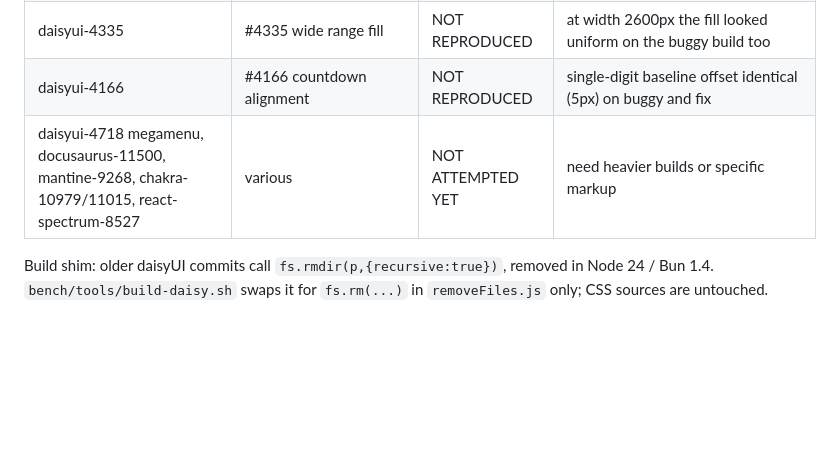
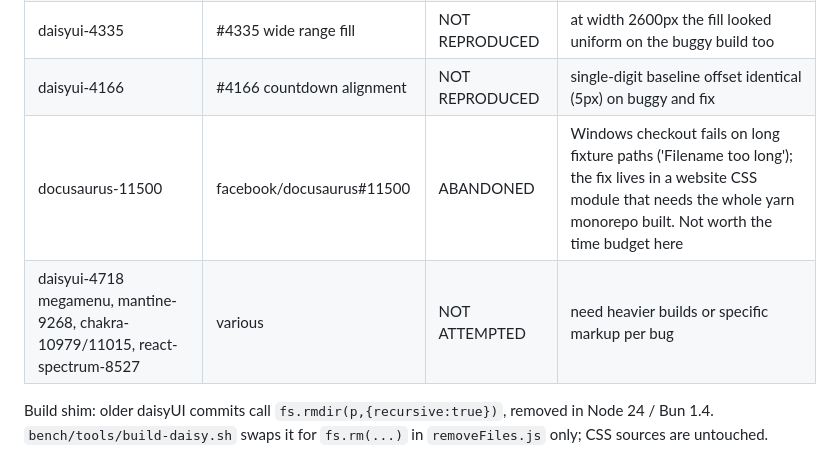
Before and after one commit to Guten-Morgen1302/pixelsmith, a Markdown page: bench/REPRO-STATUS.md, the part around the change. Drawn GitHub-style; blank space fills up the shorter version.

Commit message:
Repro status: Docusaurus abandoned (Windows long paths, monorepo build)
Co-Authored-By: Claude Sonnet 5.5 <noreply@anthropic.com>

```diff
--- a/bench/REPRO-STATUS.md
+++ b/bench/REPRO-STATUS.md
@@ -9,7 +9,8 @@ Environment: Google Chrome via Playwright (channel chrome), Windows, bun 1.4, no
 | daisyui-4179 | #4179 select multiple overflow | NOT REPRODUCED | overflow:hidden vs auto differ in computed style, but Chrome wheel-scrolls the listbox either way and no scrollbar gutter appeared; no visual difference found |
 | daisyui-4335 | #4335 wide range fill | NOT REPRODUCED | at width 2600px the fill looked uniform on the buggy build too |
 | daisyui-4166 | #4166 countdown alignment | NOT REPRODUCED | single-digit baseline offset identical (5px) on buggy and fix |
-| daisyui-4718 megamenu, docusaurus-11500, mantine-9268, chakra-10979/11015, react-spectrum-8527 | various | NOT ATTEMPTED YET | need heavier builds or specific markup |
+| docusaurus-11500 | facebook/docusaurus#11500 | ABANDONED | Windows checkout fails on long fixture paths ('Filename too long'); the fix lives in a website CSS module that needs the whole yarn monorepo built. Not worth the time budget here |
+| daisyui-4718 megamenu, mantine-9268, chakra-10979/11015, react-spectrum-8527 | various | NOT ATTEMPTED | need heavier builds or specific markup per bug |
 
 Build shim: older daisyUI commits call `fs.rmdir(p,{recursive:true})`, removed in Node 24 / Bun 1.4. `bench/tools/build-daisy.sh` swaps it for `fs.rm(...)` in `removeFiles.js` only; CSS sources are untouched.
 
```
